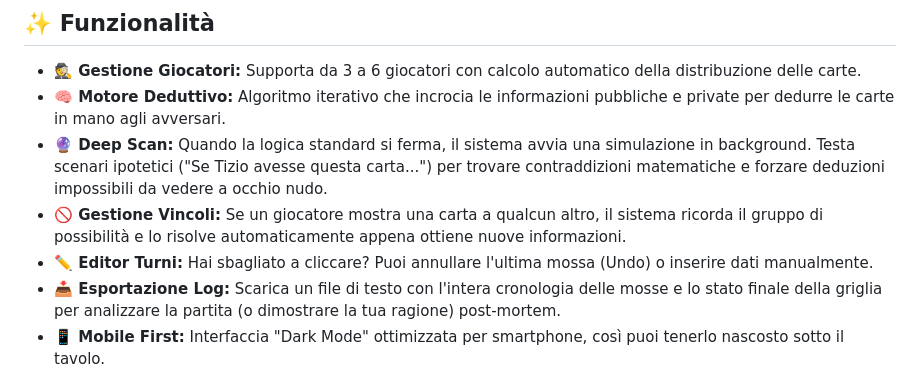
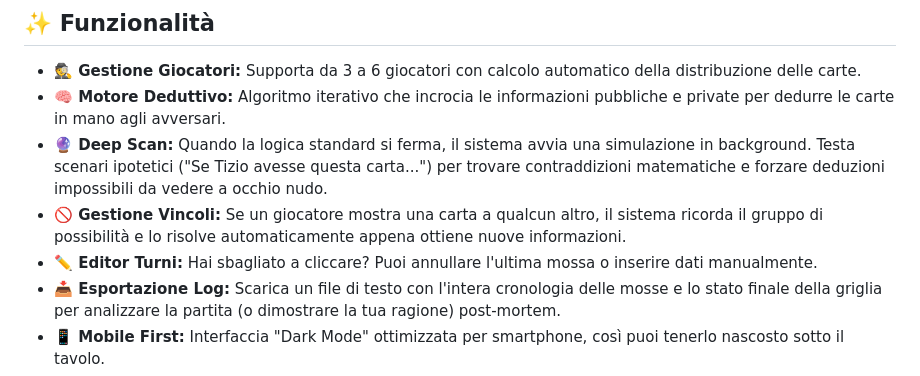
Before and after one commit to OrangeBaron/cluedo, a Markdown page: README.md, the part around the change. Drawn GitHub-style.

```diff
--- a/README.md
+++ b/README.md
@@ -30,7 +30,7 @@ Mentre i tuoi amici faticano a ricordare chi ha mostrato cosa tre turni fa, ques
 * **🧠 Motore Deduttivo:** Algoritmo iterativo che incrocia le informazioni pubbliche e private per dedurre le carte in mano agli avversari.
 * **🔮 Deep Scan:** Quando la logica standard si ferma, il sistema avvia una simulazione in background. Testa scenari ipotetici ("Se Tizio avesse questa carta...") per trovare contraddizioni matematiche e forzare deduzioni impossibili da vedere a occhio nudo.
 * **🚫 Gestione Vincoli:** Se un giocatore mostra una carta a qualcun altro, il sistema ricorda il gruppo di possibilità e lo risolve automaticamente appena ottiene nuove informazioni.
-* **✏️ Editor Turni:** Hai sbagliato a cliccare? Puoi annullare l'ultima mossa (Undo) o inserire dati manualmente.
+* **✏️ Editor Turni:** Hai sbagliato a cliccare? Puoi annullare l'ultima mossa o inserire dati manualmente.
 * **📥 Esportazione Log:** Scarica un file di testo con l'intera cronologia delle mosse e lo stato finale della griglia per analizzare la partita (o dimostrare la tua ragione) post-mortem.
 * **📱 Mobile First:** Interfaccia "Dark Mode" ottimizzata per smartphone, così puoi tenerlo nascosto sotto il tavolo.
 * **🤫 Rilevatore di Bluff:** Ti avvisa se qualcuno sta facendo una domanda su carte che possiede già.
```
